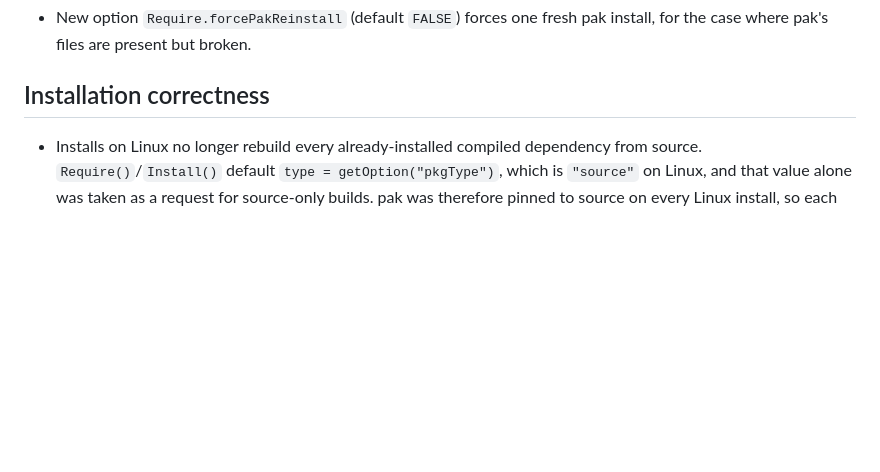
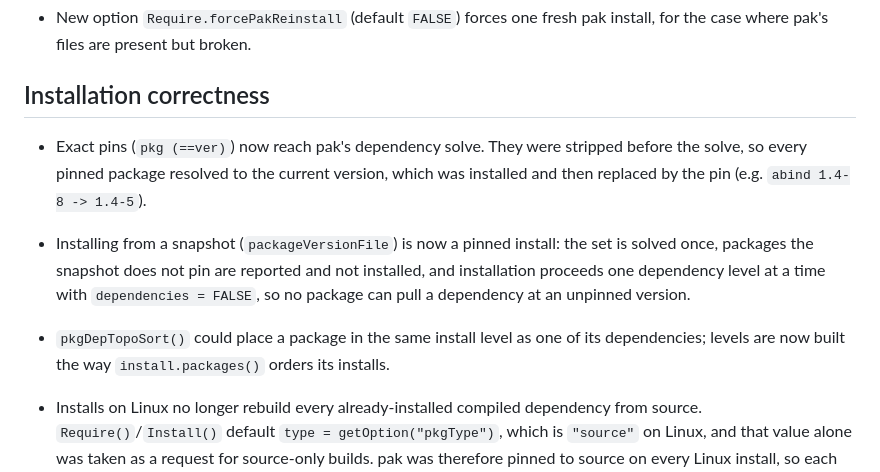
Before and after one commit to PredictiveEcology/Require, a Markdown page: NEWS.md, the part around the change. Drawn GitHub-style; blank space fills up the shorter version.

Commit message:
docs(NEWS): pinned installs, snapshot levels, pkgDepTopoSort levels
Co-Authored-By: Claude Opus 5 (1M context) <noreply@anthropic.com>
Claude-Session: https://claude.ai/code/session_01MCsUDsBLinupG53MMooAfA

```diff
--- a/NEWS.md
+++ b/NEWS.md
@@ -33,6 +33,21 @@
   install, for the case where pak's files are present but broken.
 
 ## Installation correctness
+
+* Exact pins (`pkg (==ver)`) now reach pak's dependency solve. They were
+  stripped before the solve, so every pinned package resolved to the current
+  version, which was installed and then replaced by the pin (e.g.
+  `abind 1.4-8 -> 1.4-5`).
+
+* Installing from a snapshot (`packageVersionFile`) is now a pinned install:
+  the set is solved once, packages the snapshot does not pin are reported
+  and not installed, and installation proceeds one dependency level at a
+  time with `dependencies = FALSE`, so no package can pull a dependency at
+  an unpinned version.
+
+* `pkgDepTopoSort()` could place a package in the same install level as one
+  of its dependencies; levels are now built the way `install.packages()`
+  orders its installs.
 
 * Installs on Linux no longer rebuild every already-installed compiled
   dependency from source. `Require()`/`Install()` default
```
